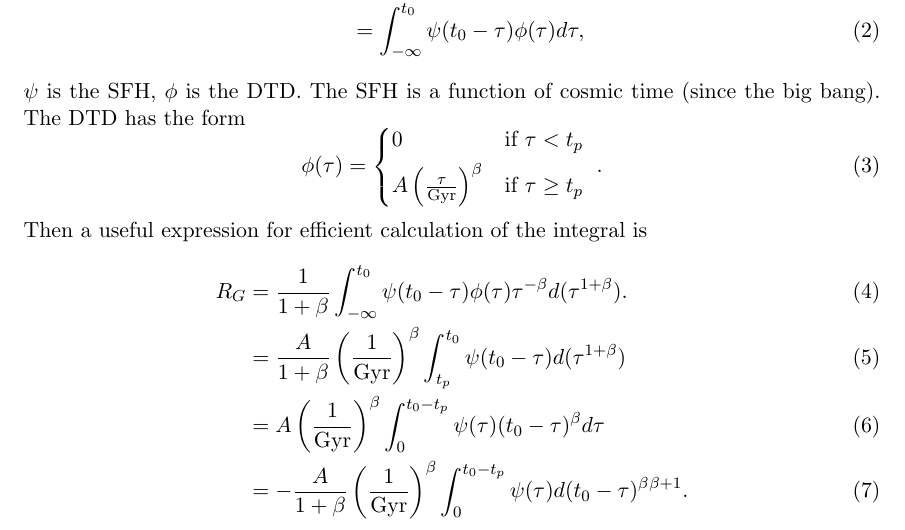
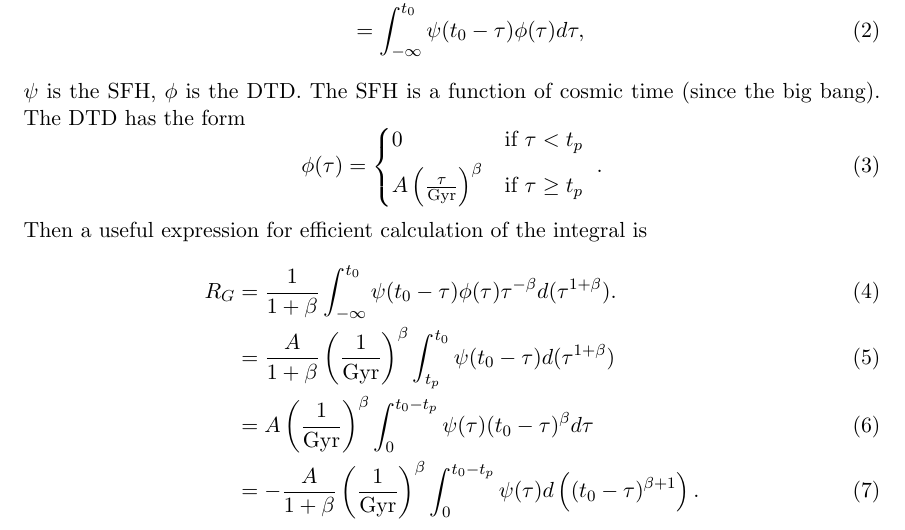
Before and after one commit to AlexGKim/sn_diffstar, a LaTeX document (doc/notes.tex): part of the page, cut so that both start at the same text. Compiled offline with pdfLaTeX.

Commit message:
fix parenths

```diff
--- a/doc/notes.tex
+++ b/doc/notes.tex
@@ -41,6 +41,6 @@ Then a useful expression for efficient calculation of the integral is
 R_G &= \frac{1}{1+\beta}  \int_{-\infty}^{t_0} \psi(t_0-\tau)  \phi(\tau)\tau^{-\beta}  d(\tau^{1+\beta}). \\
  &= \frac{A}{1+\beta}  \left(\frac{1}{\mathrm{Gyr}} \right)^\beta \int_{t_p}^{t_0} \psi(t_0-\tau) d(\tau^{1+\beta}) \\
  & = A   \left(\frac{1}{\mathrm{Gyr}} \right)^\beta  \int_{0}^{t_0-t_p} \psi(\tau) (t_0-\tau)^{\beta} d\tau \\
-& = - \frac{A}{1+\beta}    \left(\frac{1}{\mathrm{Gyr}} \right)^\beta  \int_{0}^{t_0-t_p} \psi(\tau) d(t_0-\tau)^{\beta}^{\beta+1}  .
+& = - \frac{A}{1+\beta}    \left(\frac{1}{\mathrm{Gyr}} \right)^\beta  \int_{0}^{t_0-t_p} \psi(\tau) d\left((t_0-\tau)^{\beta+1} \right) .
  \end{align}
 \end{document}
```
